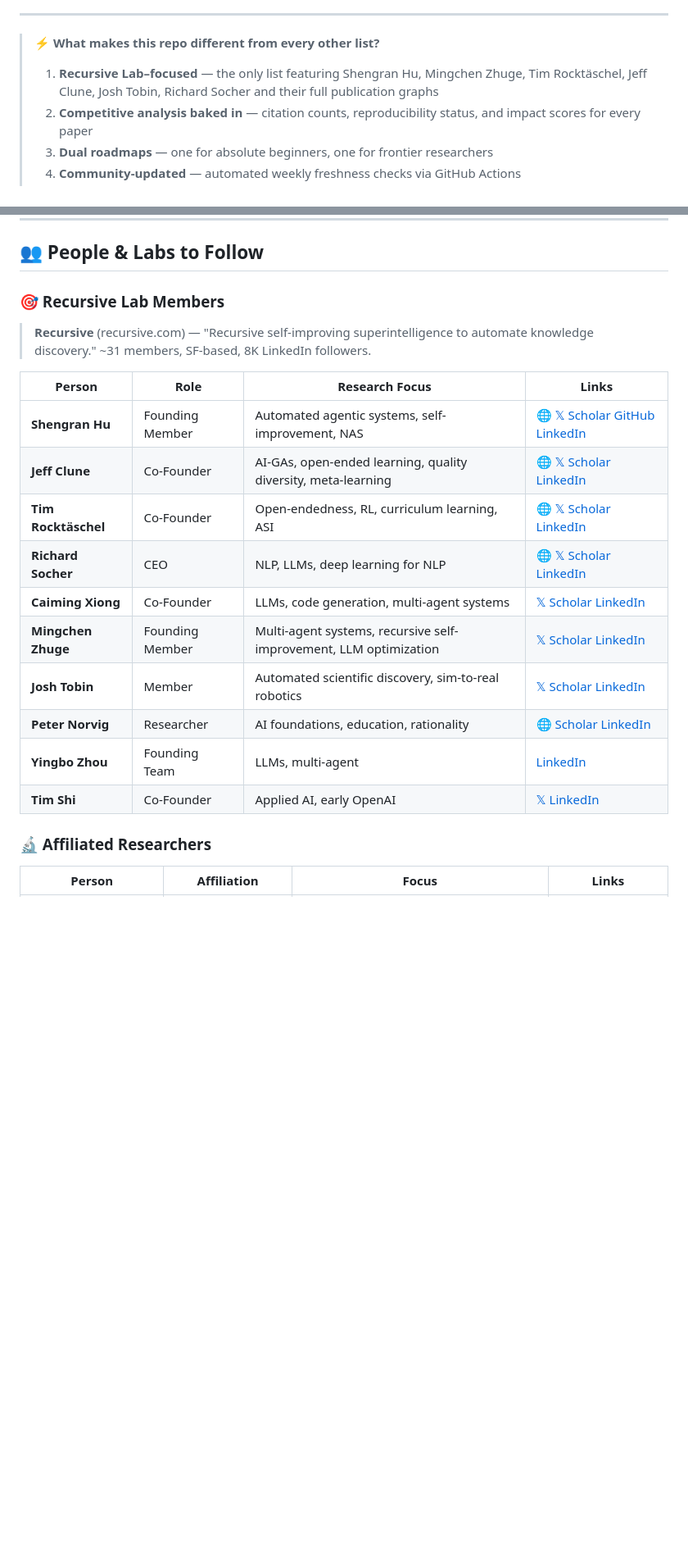
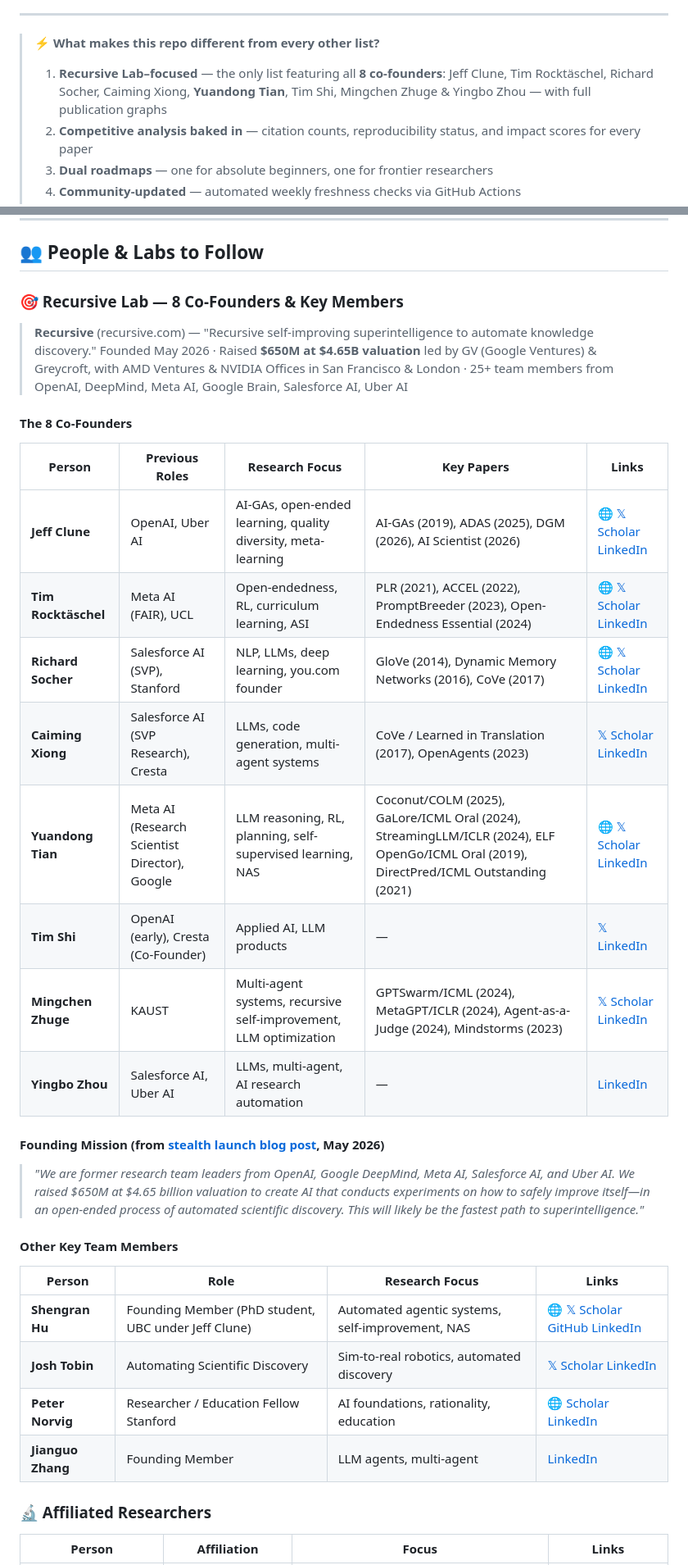
Before and after one commit to wjlgatech/rsi, a Markdown page: README.md, 2 parts joined by grey strips. Shown at 82% size. GitHub-like rendering; blank space fills up the shorter version.

Commit message:
feat: Add all 8 co-founders incl Yuandong Tian + Coconut/GaLore/StreamingLLM/ELF papers + founding blog post context
Updated the README to reflect changes in Recursive Lab's co-founders and their contributions, added new papers and links, and revised the founding mission statement.

```diff
--- a/README.md
+++ b/README.md
@@ -19,7 +19,7 @@
 ---
 
 > **⚡ What makes this repo different from every other list?**
-> 1. **Recursive Lab–focused** — the only list featuring Shengran Hu, Mingchen Zhuge, Tim Rocktäschel, Jeff Clune, Josh Tobin, Richard Socher and their full publication graphs
+> 1. **Recursive Lab–focused** — the only list featuring all **8 co-founders**: Jeff Clune, Tim Rocktäschel, Richard Socher, Caiming Xiong, **Yuandong Tian**, Tim Shi, Mingchen Zhuge & Yingbo Zhou — with full publication graphs
 > 2. **Competitive analysis baked in** — citation counts, reproducibility status, and impact scores for every paper
 > 3. **Dual roadmaps** — one for absolute beginners, one for frontier researchers
 > 4. **Community-updated** — automated weekly freshness checks via GitHub Actions
@@ -224,22 +228,38 @@
 
 ## 👥 People & Labs to Follow
 
-### 🎯 Recursive Lab Members
+### 🎯 Recursive Lab — 8 Co-Founders & Key Members
 
-> **Recursive** (recursive.com) — "Recursive self-improving superintelligence to automate knowledge discovery." ~31 members, SF-based, 8K LinkedIn followers.
+> **Recursive** (recursive.com) — "Recursive self-improving superintelligence to automate knowledge discovery."
+> Founded May 2026 · Raised **$650M at $4.65B valuation** led by GV (Google Ventures) & Greycroft, with AMD Ventures & NVIDIA
+> Offices in San Francisco & London · 25+ team members from OpenAI, DeepMind, Meta AI, Google Brain, Salesforce AI, Uber AI
+
+#### The 8 Co-Founders
+
+| Person | Previous Roles | Research Focus | Key Papers | Links |
+|--------|---------------|----------------|------------|-------|
+| **Jeff Clune** | OpenAI, Uber AI | AI-GAs, open-ended learning, quality diversity, meta-learning | AI-GAs (2019), ADAS (2025), DGM (2026), AI Scientist (2026) | [🌐](https://jeffclune.com) [𝕏](https://x.com/jeffclune) [Scholar](https://scholar.google.com/citations?user=5eeQ9AkAAAAJ) [LinkedIn](https://www.linkedin.com/in/jeff-clune/) |
+| **Tim Rocktäschel** | Meta AI (FAIR), UCL | Open-endedness, RL, curriculum learning, ASI | PLR (2021), ACCEL (2022), PromptBreeder (2023), Open-Endedness Essential (2024) | [🌐](https://rockt.ai) [𝕏](https://x.com/_rockt) [Scholar](https://scholar.google.com/citations?user=gLskPY0AAAAJ) [LinkedIn](https://www.linkedin.com/in/tim-rocktaeschel/) |
+| **Richard Socher** | Salesforce AI (SVP), Stanford | NLP, LLMs, deep learning, you.com founder | GloVe (2014), Dynamic Memory Networks (2016), CoVe (2017) | [🌐](https://richard.socher.org) [𝕏](https://x.com/RichardSocher) [Scholar](https://scholar.google.com/citations?user=FaOcyfMAAAAJ) [LinkedIn](https://www.linkedin.com/in/richard-socher/) |
+| **Caiming Xiong** | Salesforce AI (SVP Research), Cresta | LLMs, code generation, multi-agent systems | CoVe / Learned in Translation (2017), OpenAgents (2023) | [𝕏](https://x.com/CaimingXiong) [Scholar](https://scholar.google.com/citations?user=vACNGQsAAAAJ) [LinkedIn](https://www.linkedin.com/in/caiming-xiong/) |
+| **Yuandong Tian** | Meta AI (Research Scientist Director), Google | LLM reasoning, RL, planning, self-supervised learning, NAS | Coconut/COLM (2025), GaLore/ICML Oral (2024), StreamingLLM/ICLR (2024), ELF OpenGo/ICML Oral (2019), DirectPred/ICML Outstanding (2021) | [🌐](https://yuandong-tian.com) [𝕏](https://x.com/yuandong_tian) [Scholar](https://scholar.google.com/citations?user=GR3ly80AAAAJ) [LinkedIn](https://www.linkedin.com/in/yuandong-tian/) |
+| **Tim Shi** | OpenAI (early), Cresta (Co-Founder) | Applied AI, LLM products | — | [𝕏](https://x.com/timshi) [LinkedIn](https://www.linkedin.com/in/timshi/) |
+| **Mingchen Zhuge** | KAUST | Multi-agent systems, recursive self-improvement, LLM optimization | GPTSwarm/ICML (2024), MetaGPT/ICLR (2024), Agent-as-a-Judge (2024), Mindstorms (2023) | [𝕏](https://x.com/MingchenZhuge) [Scholar](https://scholar.google.com/citations?user=MingchenZhuge) [LinkedIn](https://www.linkedin.com/in/mingchenzhuge/) |
+| **Yingbo Zhou** | Salesforce AI, Uber AI | LLMs, multi-agent, AI research automation | — | [LinkedIn](https://www.linkedin.com/in/yingbozhou/) |
+
+#### Founding Mission (from [stealth launch blog post](https://www.linkedin.com/pulse/we-emerging-from-stealth-bold-bet-self-improving-ai-recursive-si-9jwwc/), May 2026)
+
+> *"We are former research team leaders from OpenAI, Google DeepMind, Meta AI, Salesforce AI, and Uber AI. We raised $650M at $4.65 billion valuation to create AI that conducts experiments on how to safely improve itself—in an open-ended process of automated scientific discovery. This will likely be the fastest path to superintelligence."*
+
+#### Other Key Team Members
 
 | Person | Role | Research Focus | Links |
 |--------|------|----------------|-------|
-| **Shengran Hu** | Founding Member | Automated agentic systems, self-improvement, NAS | [🌐](https://shengranhu.com) [𝕏](https://x.com/ShengranHu) [Scholar](https://scholar.google.com/citations?user=ShengranHu) [GitHub](https://github.com/ShengranHu) [LinkedIn](https://linkedin.com/in/shengranhu) |
-| **Jeff Clune** | Co-Founder | AI-GAs, open-ended learning, quality diversity, meta-learning | [🌐](https://jeffclune.com) [𝕏](https://x.com/jeffclune) [Scholar](https://scholar.google.com/citations?user=5eeQ9AkAAAAJ) [LinkedIn](https://linkedin.com/in/jeff-clune) |
-| **Tim Rocktäschel** | Co-Founder | Open-endedness, RL, curriculum learning, ASI | [🌐](https://rockt.ai) [𝕏](https://x.com/_rockt) [Scholar](https://scholar.google.com/citations?user=gLskPY0AAAAJ) [LinkedIn](https://linkedin.com/in/tim-rocktaeschel) |
-| **Richard Socher** | CEO | NLP, LLMs, deep learning for NLP | [🌐](https://richard.socher.org) [𝕏](https://x.com/RichardSocher) [Scholar](https://scholar.google.com/citations?user=FaOcyfMAAAAJ) [LinkedIn](https://linkedin.com/in/richard-socher) |
-| **Caiming Xiong** | Co-Founder | LLMs, code generation, multi-agent systems | [𝕏](https://x.com/CaimingXiong) [Scholar](https://scholar.google.com/citations?user=vACNGQsAAAAJ) [LinkedIn](https://linkedin.com/in/caiming-xiong) |
-| **Mingchen Zhuge** | Founding Member | Multi-agent systems, recursive self-improvement, LLM optimization | [𝕏](https://x.com/MingchenZhuge) [Scholar](https://scholar.google.com/citations?user=MingchenZhuge) [LinkedIn](https://linkedin.com/in/mingchenzhuge) |
-| **Josh Tobin** | Member | Automated scientific discovery, sim-to-real robotics | [𝕏](https://x.com/josh_tobin_) [Scholar](https://scholar.google.com/citations?user=josh_tobin) [LinkedIn](https://linkedin.com/in/josh-tobin-4b3b10a) |
-| **Peter Norvig** | Researcher | AI foundations, education, rationality | [🌐](https://norvig.com) [Scholar](https://scholar.google.com/citations?user=2XoHRgEAAAAJ) [LinkedIn](https://linkedin.com/in/pnorvig) |
-| **Yingbo Zhou** | Founding Team | LLMs, multi-agent | [LinkedIn](https://linkedin.com/in/yingbozhou) |
-| **Tim Shi** | Co-Founder | Applied AI, early OpenAI | [𝕏](https://x.com/timshi) [LinkedIn](https://linkedin.com/in/timshi) |
+| **Shengran Hu** | Founding Member (PhD student, UBC under Jeff Clune) | Automated agentic systems, self-improvement, NAS | [🌐](https://shengranhu.com) [𝕏](https://x.com/ShengranHu) [Scholar](https://scholar.google.com/citations?user=ShengranHu) [GitHub](https://github.com/ShengranHu) [LinkedIn](https://www.linkedin.com/in/shengranhu/) |
+| **Josh Tobin** | Automating Scientific Discovery | Sim-to-real robotics, automated discovery | [𝕏](https://x.com/josh_tobin_) [Scholar](https://scholar.google.com/citations?user=josh_tobin) [LinkedIn](https://www.linkedin.com/in/josh-tobin-4b3b10a/) |
+| **Peter Norvig** | Researcher / Education Fellow Stanford | AI foundations, rationality, education | [🌐](https://norvig.com) [Scholar](https://scholar.google.com/citations?user=2XoHRgEAAAAJ) [LinkedIn](https://www.linkedin.com/in/pnorvig/) |
+| **Jianguo Zhang** | Founding Member | LLM agents, multi-agent | [LinkedIn](https://www.linkedin.com/in/jiguozhang/) |
+
 
 ### 🔬 Affiliated Researchers
 
```
Also changed, not shown: other parts of README.md (+6 -0 lines).
